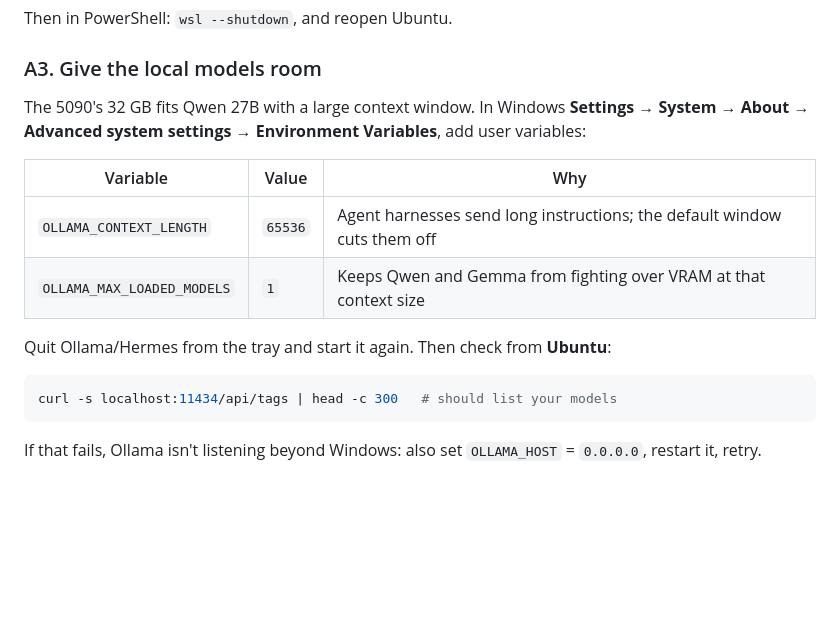
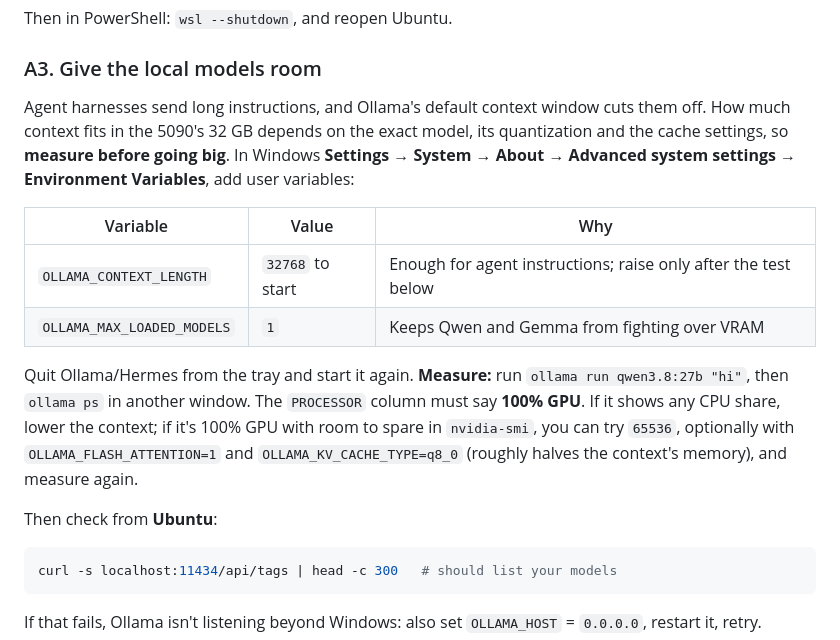
Before and after one commit to gregersonartglitch/intrepid-archive, a Markdown page: docs/PAPERCLIP-PILOT.md, the part around the change. Rendered like a GitHub page; blank space fills up the shorter version.

Commit message:
Pilot guide: measure local model context before raising it
Start Ollama at 32k context and check ollama ps shows 100% GPU before
trying 64k; fit depends on model, quantization and cache settings.

Co-Authored-By: Claude Opus 5.5 <noreply@anthropic.com>
Claude-Session: https://claude.ai/code/session_01DH3UhGgX5ViEDQNjKZukw4

````diff
--- a/docs/PAPERCLIP-PILOT.md
+++ b/docs/PAPERCLIP-PILOT.md
@@ -78,15 +78,23 @@ Then in PowerShell: `wsl --shutdown`, and reopen Ubuntu.
 
 ### A3. Give the local models room
 
-The 5090's 32 GB fits Qwen 27B with a large context window. In Windows **Settings → System → About →
-Advanced system settings → Environment Variables**, add user variables:
+Agent harnesses send long instructions, and Ollama's default context window cuts them off. How much
+context fits in the 5090's 32 GB depends on the exact model, its quantization and the cache settings,
+so **measure before going big**. In Windows **Settings → System → About → Advanced system settings →
+Environment Variables**, add user variables:
 
 | Variable | Value | Why |
 |----------|-------|-----|
-| `OLLAMA_CONTEXT_LENGTH` | `65536` | Agent harnesses send long instructions; the default window cuts them off |
-| `OLLAMA_MAX_LOADED_MODELS` | `1` | Keeps Qwen and Gemma from fighting over VRAM at that context size |
+| `OLLAMA_CONTEXT_LENGTH` | `32768` to start | Enough for agent instructions; raise only after the test below |
+| `OLLAMA_MAX_LOADED_MODELS` | `1` | Keeps Qwen and Gemma from fighting over VRAM |
 
-Quit Ollama/Hermes from the tray and start it again. Then check from **Ubuntu**:
+Quit Ollama/Hermes from the tray and start it again. **Measure:** run `ollama run qwen3.8:27b "hi"`, then
+`ollama ps` in another window. The `PROCESSOR` column must say **100% GPU**. If it shows any CPU share,
+lower the context; if it's 100% GPU with room to spare in `nvidia-smi`, you can try `65536`, optionally
+with `OLLAMA_FLASH_ATTENTION=1` and `OLLAMA_KV_CACHE_TYPE=q8_0` (roughly halves the context's memory),
+and measure again.
+
+Then check from **Ubuntu**:
 
 ```bash
 curl -s localhost:11434/api/tags | head -c 300   # should list your models
````
